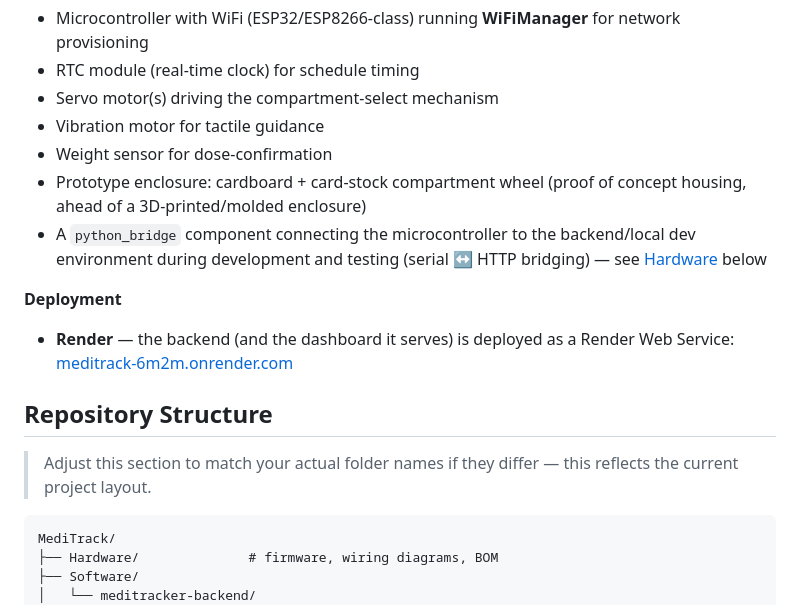
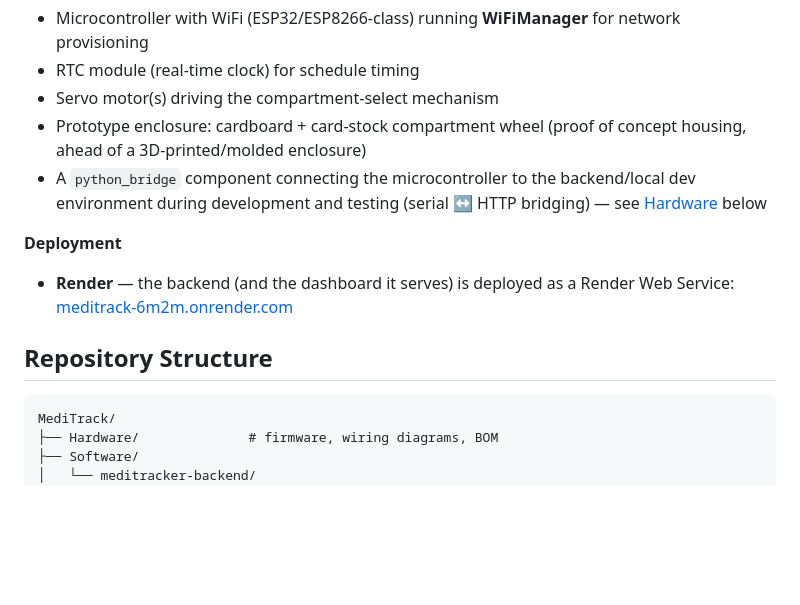
Before and after one commit to Ananya600/MediTrack, a Markdown page: Readme.md, the part around the change. GitHub-like rendering; blank space fills up the shorter version.

````diff
--- a/Readme.md
+++ b/Readme.md
@@ -83,8 +83,6 @@ web dashboard always reflects what the physical device has actually done.
   for network provisioning
 - RTC module (real-time clock) for schedule timing
 - Servo motor(s) driving the compartment-select mechanism
-- Vibration motor for tactile guidance
-- Weight sensor for dose-confirmation
 - Prototype enclosure: cardboard + card-stock compartment wheel (proof of
   concept housing, ahead of a 3D-printed/molded enclosure)
 - A `python_bridge` component connecting the microcontroller to the
@@ -96,10 +94,6 @@ web dashboard always reflects what the physical device has actually done.
   Render Web Service: [meditrack-6m2m.onrender.com](https://meditrack-6m2m.onrender.com/)
 
 ## Repository Structure
-
-> Adjust this section to match your actual folder names if they differ —
-> this reflects the current project layout.
-
 ```
 MediTrack/
 ├── Hardware/              # firmware, wiring diagrams, BOM
````
